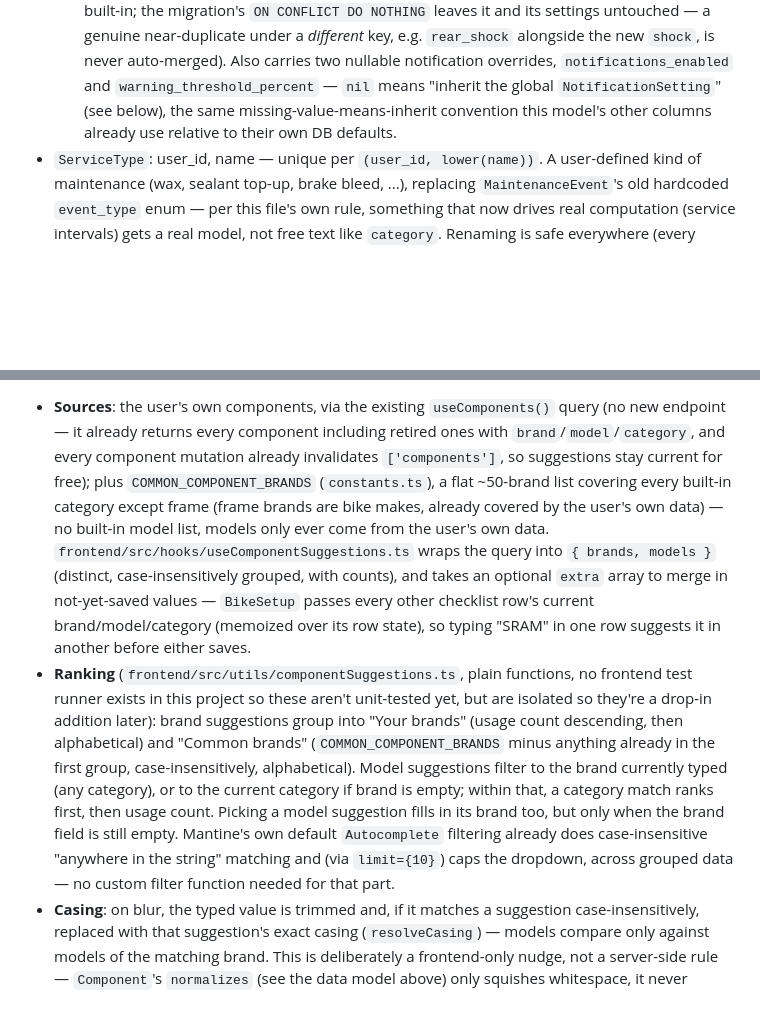
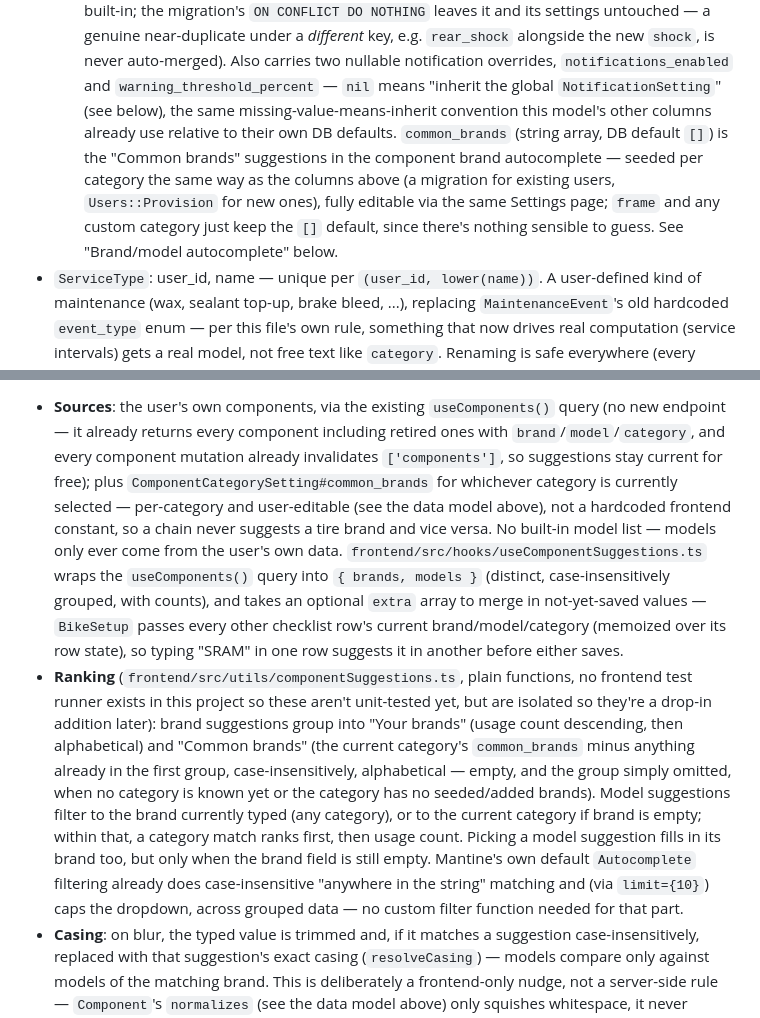
Before and after one commit to SteveDeJongh/Bike-Maintenance, a Markdown page: CLAUDE.md, 2 parts joined by grey strips. Rendered like a GitHub page; blank space fills up the shorter version.

Commit message:
Document user-editable, per-category common brands in CLAUDE.md
Updates ComponentCategorySetting's data-model line with common_brands,
and the "Brand/model autocomplete" section's Sources bullet to describe
per-category, user-editable brand suggestions instead of the superseded
flat constants.ts list.

Co-Authored-By: Claude Sonnet 5 <noreply@anthropic.com>

```diff
--- a/CLAUDE.md
+++ b/CLAUDE.md
@@ -156,7 +156,12 @@ docker build .`), not the repo root.
   Also carries two nullable notification overrides, `notifications_enabled` and
   `warning_threshold_percent` — `nil` means "inherit the global `NotificationSetting`"
   (see below), the same missing-value-means-inherit convention this model's other
-  columns already use relative to their own DB defaults.
+  columns already use relative to their own DB defaults. `common_brands` (string
+  array, DB default `[]`) is the "Common brands" suggestions in the component brand
+  autocomplete — seeded per category the same way as the columns above (a migration
+  for existing users, `Users::Provision` for new ones), fully editable via the same
+  Settings page; `frame` and any custom category just keep the `[]` default, since
+  there's nothing sensible to guess. See "Brand/model autocomplete" below.
 - `ServiceType`: user_id, name — unique per `(user_id, lower(name))`. A user-defined
   kind of maintenance (wax, sealant top-up, brake bleed, ...), replacing
   `MaintenanceEvent`'s old hardcoded `event_type` enum — per this file's own rule,
@@ -908,10 +913,11 @@ table cell per row, not two).
   (no new endpoint — it already returns every component including retired ones
   with `brand`/`model`/`category`, and every component mutation already
   invalidates `['components']`, so suggestions stay current for free); plus
-  `COMMON_COMPONENT_BRANDS` (`constants.ts`), a flat ~50-brand list covering every
-  built-in category except frame (frame brands are bike makes, already covered by
-  the user's own data) — no built-in model list, models only ever come from the
-  user's own data. `frontend/src/hooks/useComponentSuggestions.ts` wraps the query
+  `ComponentCategorySetting#common_brands` for whichever category is currently
+  selected — per-category and user-editable (see the data model above), not a
+  hardcoded frontend constant, so a chain never suggests a tire brand and vice
+  versa. No built-in model list — models only ever come from the user's own data.
+  `frontend/src/hooks/useComponentSuggestions.ts` wraps the `useComponents()` query
   into `{ brands, models }` (distinct, case-insensitively grouped, with counts),
   and takes an optional `extra` array to merge in not-yet-saved values — `BikeSetup`
   passes every other checklist row's current brand/model/category (memoized over
@@ -921,14 +927,16 @@ table cell per row, not two).
   frontend test runner exists in this project so these aren't unit-tested yet, but
   are isolated so they're a drop-in addition later): brand suggestions group into
   "Your brands" (usage count descending, then alphabetical) and "Common brands"
-  (`COMMON_COMPONENT_BRANDS` minus anything already in the first group,
-  case-insensitively, alphabetical). Model suggestions filter to the brand
-  currently typed (any category), or to the current category if brand is empty;
-  within that, a category match ranks first, then usage count. Picking a model
-  suggestion fills in its brand too, but only when the brand field is still empty.
-  Mantine's own default `Autocomplete` filtering already does case-insensitive
-  "anywhere in the string" matching and (via `limit={10}`) caps the dropdown, across
-  grouped data — no custom filter function needed for that part.
+  (the current category's `common_brands` minus anything already in the first
+  group, case-insensitively, alphabetical — empty, and the group simply omitted,
+  when no category is known yet or the category has no seeded/added brands).
+  Model suggestions filter to the brand currently typed (any category), or to the
+  current category if brand is empty; within that, a category match ranks first,
+  then usage count. Picking a model suggestion fills in its brand too, but only
+  when the brand field is still empty. Mantine's own default `Autocomplete`
+  filtering already does case-insensitive "anywhere in the string" matching and
+  (via `limit={10}`) caps the dropdown, across grouped data — no custom filter
+  function needed for that part.
 - **Casing**: on blur, the typed value is trimmed and, if it matches a suggestion
   case-insensitively, replaced with that suggestion's exact casing
   (`resolveCasing`) — models compare only against models of the matching brand.
```
